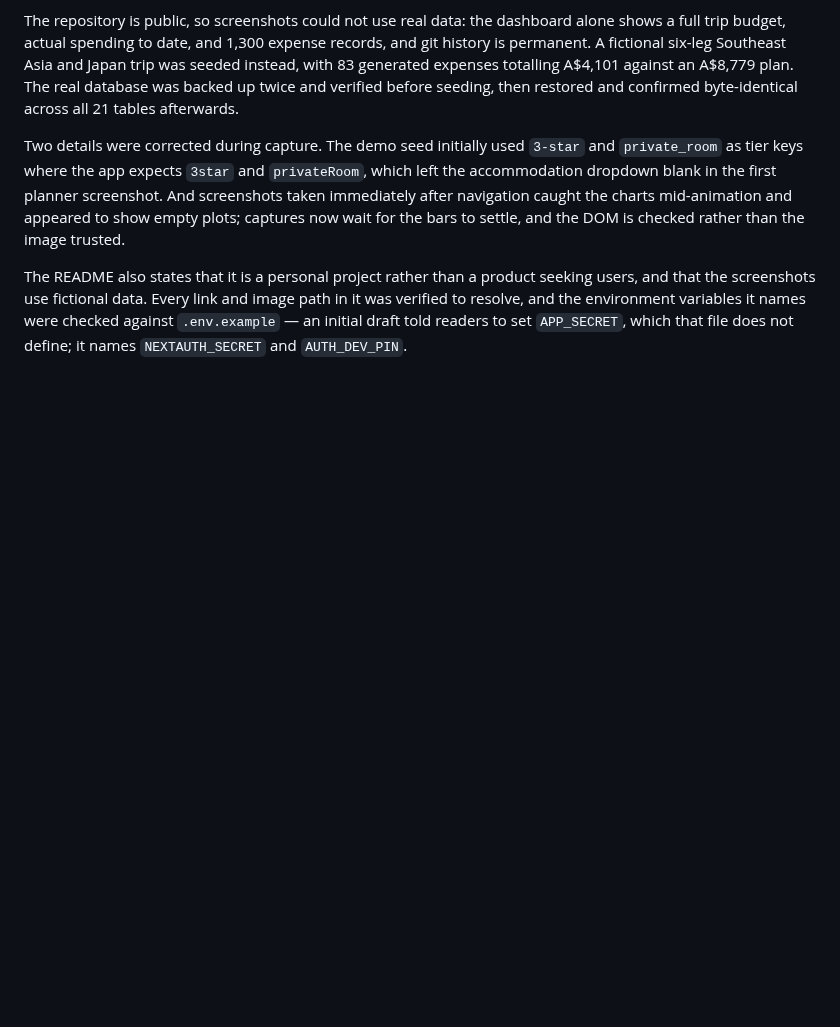
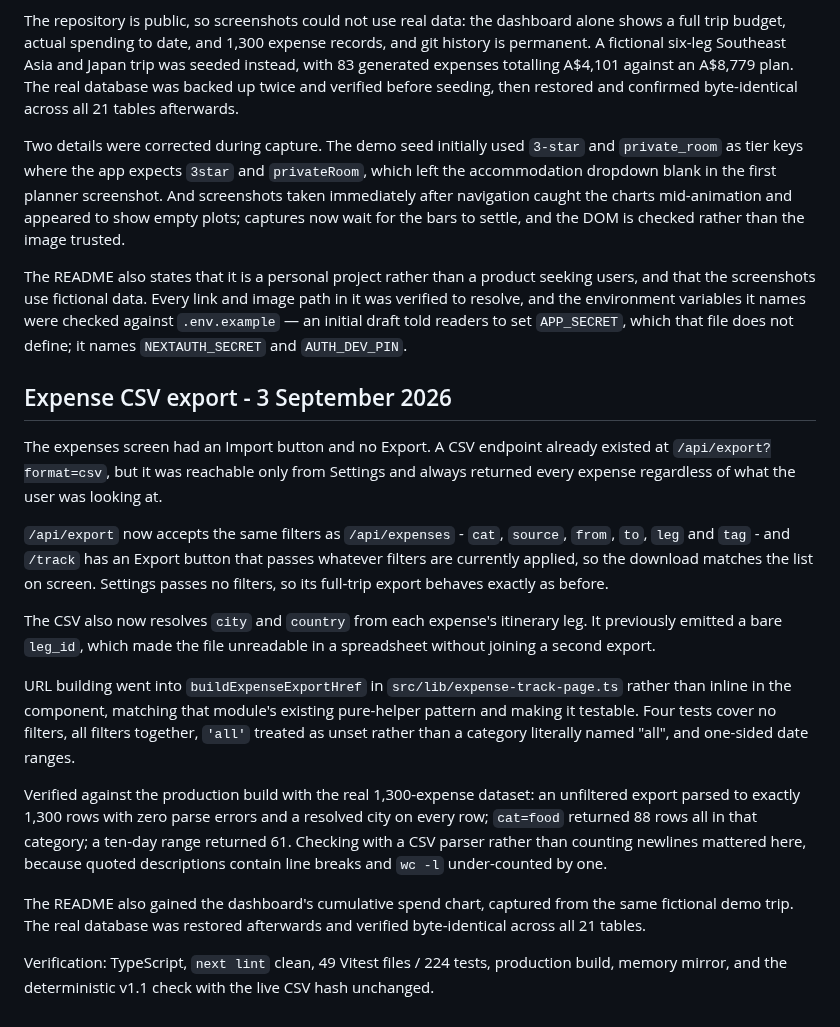
Before and after one commit to mwilczynska/holiday-spend, a Markdown page: LOG.md, the part around the change. GitHub-like rendering; blank space fills up the shorter version.

```diff
--- a/LOG.md
+++ b/LOG.md
@@ -1351,3 +1351,32 @@ The README also states that it is a personal project rather than a product seeki
 use fictional data. Every link and image path in it was verified to resolve, and the environment variables it names
 were checked against `.env.example` — an initial draft told readers to set `APP_SECRET`, which that file does not
 define; it names `NEXTAUTH_SECRET` and `AUTH_DEV_PIN`.
+
+## Expense CSV export - 3 September 2026
+
+The expenses screen had an Import button and no Export. A CSV endpoint already existed at
+`/api/export?format=csv`, but it was reachable only from Settings and always returned every expense regardless of
+what the user was looking at.
+
+`/api/export` now accepts the same filters as `/api/expenses` - `cat`, `source`, `from`, `to`, `leg` and `tag` - and
+`/track` has an Export button that passes whatever filters are currently applied, so the download matches the list on
+screen. Settings passes no filters, so its full-trip export behaves exactly as before.
+
+The CSV also now resolves `city` and `country` from each expense's itinerary leg. It previously emitted a bare
+`leg_id`, which made the file unreadable in a spreadsheet without joining a second export.
+
+URL building went into `buildExpenseExportHref` in `src/lib/expense-track-page.ts` rather than inline in the
+component, matching that module's existing pure-helper pattern and making it testable. Four tests cover no filters,
+all filters together, `'all'` treated as unset rather than a category literally named "all", and one-sided date
+ranges.
+
+Verified against the production build with the real 1,300-expense dataset: an unfiltered export parsed to exactly
+1,300 rows with zero parse errors and a resolved city on every row; `cat=food` returned 88 rows all in that category;
+a ten-day range returned 61. Checking with a CSV parser rather than counting newlines mattered here, because quoted
+descriptions contain line breaks and `wc -l` under-counted by one.
+
+The README also gained the dashboard's cumulative spend chart, captured from the same fictional demo trip. The real
+database was restored afterwards and verified byte-identical across all 21 tables.
+
+Verification: TypeScript, `next lint` clean, 49 Vitest files / 224 tests, production build, memory mirror, and the
+deterministic v1.1 check with the live CSV hash unchanged.
```
Also changed, not shown: PLAN.md (+16 -0 lines), README.md (+6 -1 lines), docs/images/cumulative-spend.jpg (added), 4 other files.
